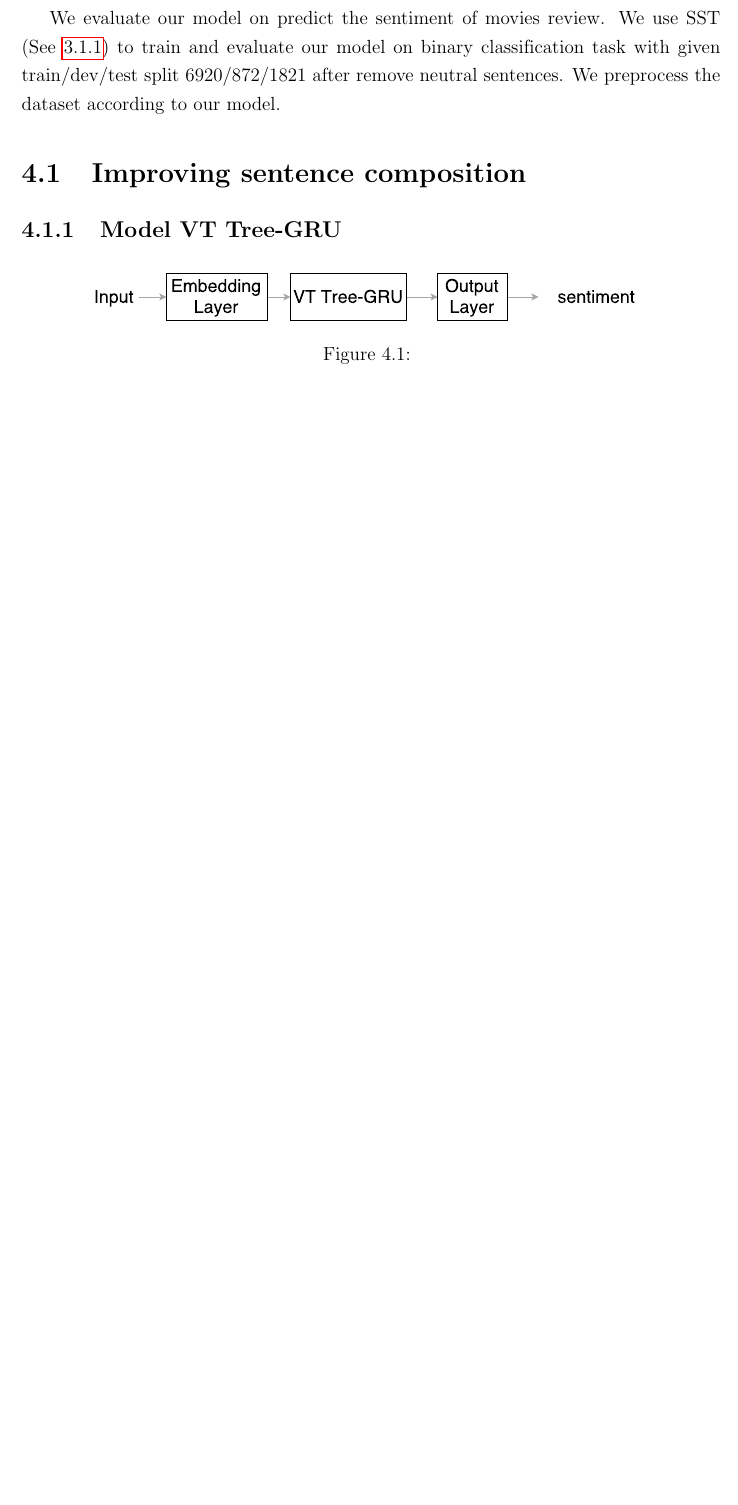
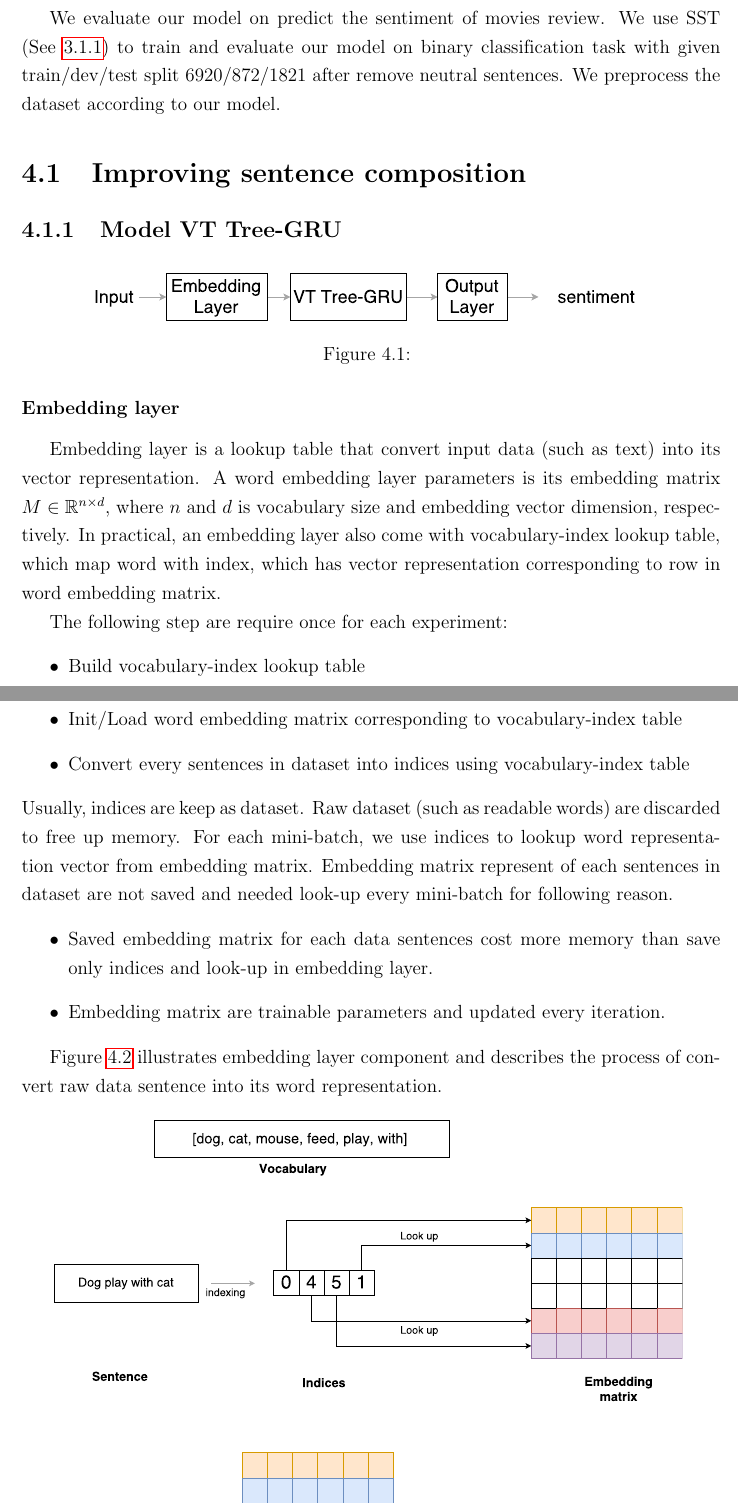
Before and after one commit to ttpro1995/thesis_latex, a LaTeX thesis (main.tex, which reads Method/method.tex): part of page 36 of 54 before the commit and two parts of pages 36 and 37 of 55 after it, the two joined at a grey line, cut so that both start at the same text, the shorter picture padded with empty space. Compiled offline with pdfLaTeX.

Commit message:
Embedding layer and output layer for VT-gru

```diff
--- a/Method/method.tex
+++ b/Method/method.tex
@@ -11,3 +11,19 @@ We evaluate our model on predict the sentiment of movies review. We use SST (See
 	\label{fig:vtgrusummary}
 \end{figure}
 
+\subsubsection{Embedding layer}
+Embedding layer is a lookup table that convert input data (such as text) into its vector representation. A word embedding layer parameters is its embedding matrix $M  \in \mathbb{R}^{n \times d}$, where $n$ and $d$ is vocabulary size and embedding vector dimension, respectively. In practical, an embedding layer also come with vocabulary-index lookup table, which map word with index, which has vector representation corresponding to row in word embedding matrix.
+
+The following step are require once for each experiment:
+\begin{itemize}
+	\item Build vocabulary-index lookup table
+	\item Init/Load word embedding matrix corresponding to vocabulary-index table
+	\item Convert every sentences in dataset into indices using vocabulary-index table
+\end{itemize}
+Usually, indices are keep as dataset. Raw dataset (such as readable words) are discarded to free up memory. For each mini-batch, we use indices to lookup word representation vector from embedding matrix. Embedding matrix represent of each sentences in dataset are not saved and needed look-up every mini-batch for following reason.
+\begin{itemize}
+	\item Saved embedding matrix for each data sentences cost more memory than save only indices and look-up in embedding layer.
+	\item Embedding matrix are trainable parameters and updated every iteration.
+\end{itemize}
+
+Figure \ref{fig:embeddinglayer} illustrates embedding layer component and describes the process of convert raw data sentence into its word representation.
```
Also changed, not shown: figure/embeddinglayer.pdf (added), Method/method.tex (20 more changed lines).
